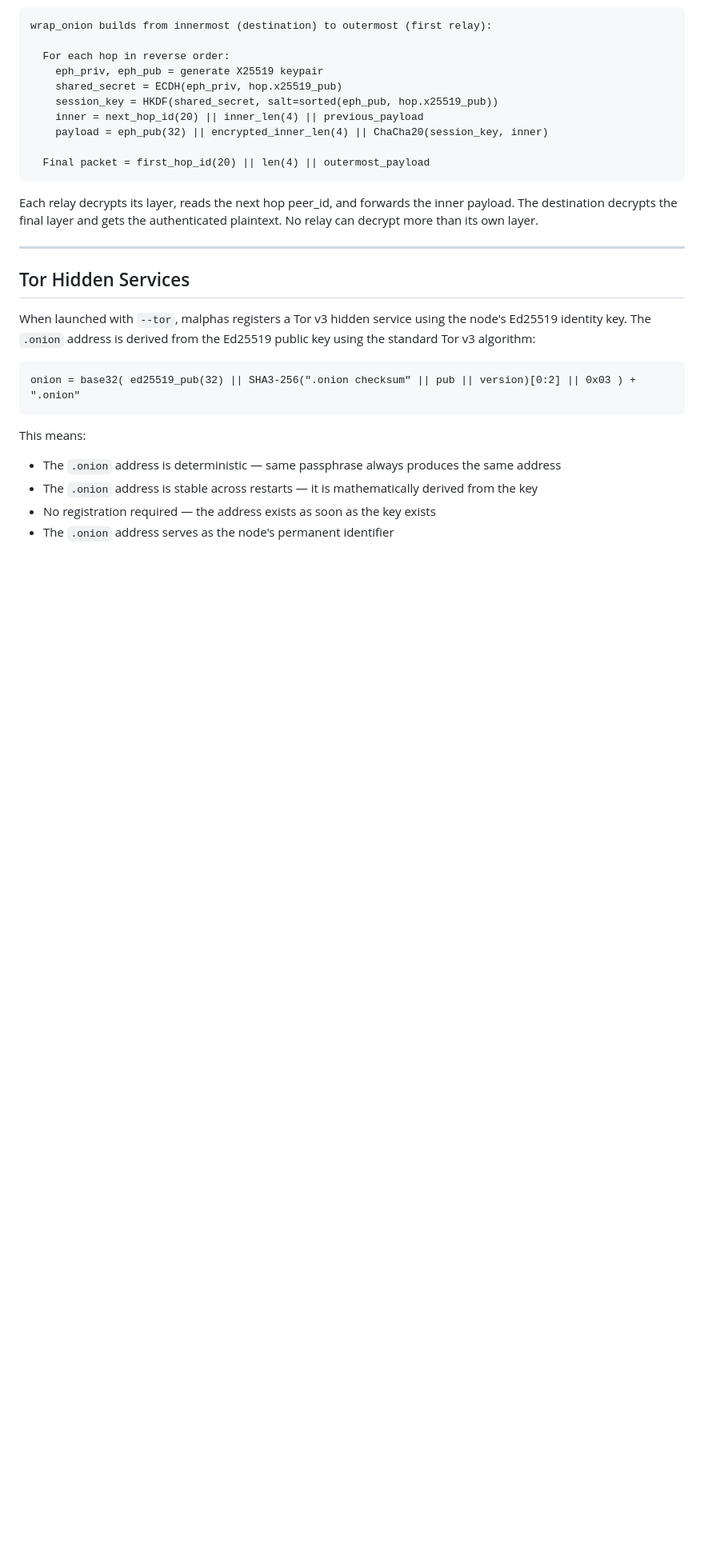
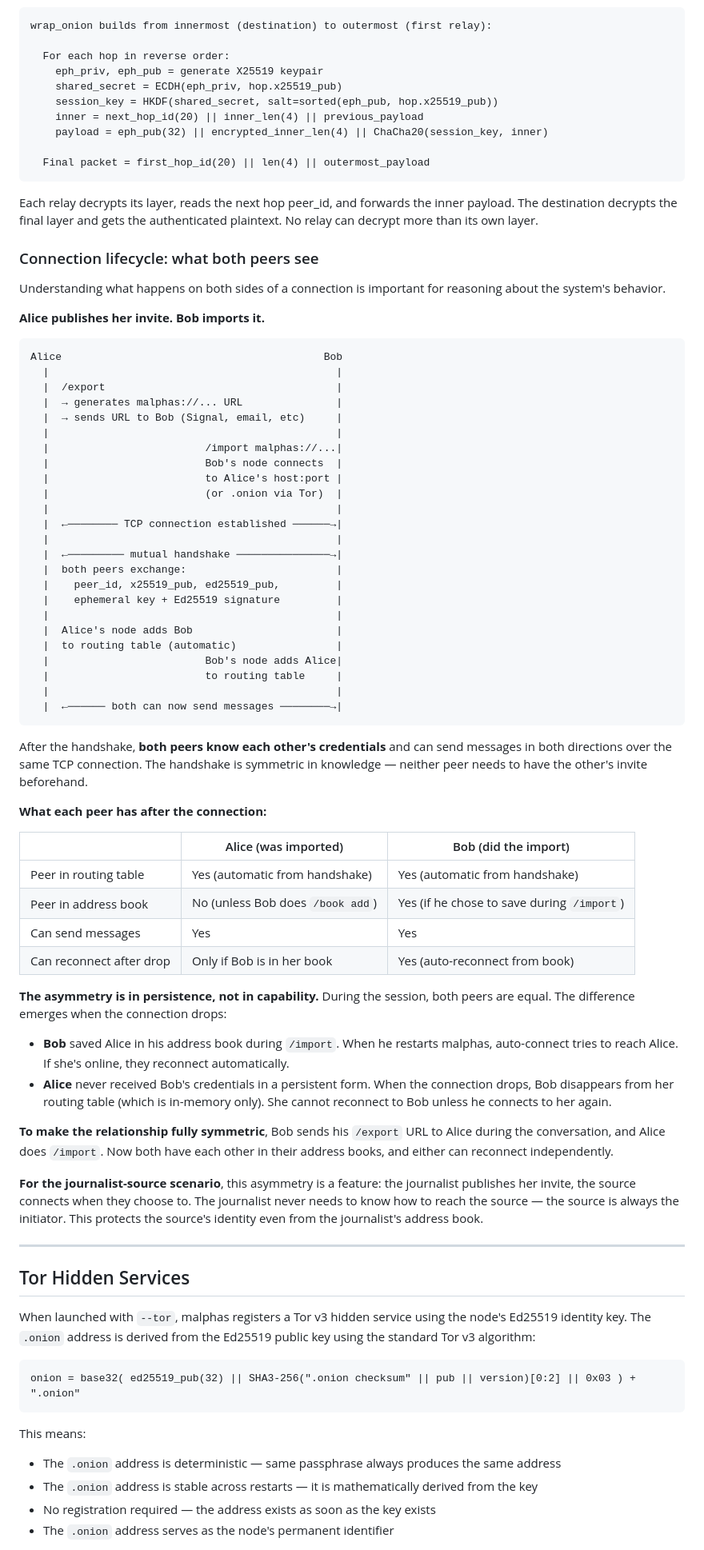
Before and after one commit to CristianDArrigo/malphas, a Markdown page: README.md, the part around the change. Shown at 80% size. Rendered like a GitHub page; blank space fills up the shorter version.

Commit message:
add connection lifecycle section explaining both peers' perspective

````diff
--- a/README.md
+++ b/README.md
@@ -442,6 +442,59 @@ wrap_onion builds from innermost (destination) to outermost (first relay):
 
 Each relay decrypts its layer, reads the next hop peer_id, and forwards the inner payload. The destination decrypts the final layer and gets the authenticated plaintext. No relay can decrypt more than its own layer.
 
+### Connection lifecycle: what both peers see
+
+Understanding what happens on both sides of a connection is important for reasoning about the system's behavior.
+
+**Alice publishes her invite. Bob imports it.**
+
+```
+Alice                                          Bob
+  |                                              |
+  |  /export                                     |
+  |  → generates malphas://... URL               |
+  |  → sends URL to Bob (Signal, email, etc)     |
+  |                                              |
+  |                         /import malphas://...|
+  |                         Bob's node connects  |
+  |                         to Alice's host:port |
+  |                         (or .onion via Tor)  |
+  |                                              |
+  |  ←──────── TCP connection established ──────→|
+  |                                              |
+  |  ←───────── mutual handshake ───────────────→|
+  |  both peers exchange:                        |
+  |    peer_id, x25519_pub, ed25519_pub,         |
+  |    ephemeral key + Ed25519 signature         |
+  |                                              |
+  |  Alice's node adds Bob                       |
+  |  to routing table (automatic)                |
+  |                         Bob's node adds Alice|
+  |                         to routing table     |
+  |                                              |
+  |  ←────── both can now send messages ────────→|
+```
+
+After the handshake, **both peers know each other's credentials** and can send messages in both directions over the same TCP connection. The handshake is symmetric in knowledge — neither peer needs to have the other's invite beforehand.
+
+**What each peer has after the connection:**
+
+| | Alice (was imported) | Bob (did the import) |
+|---|---|---|
+| Peer in routing table | Yes (automatic from handshake) | Yes (automatic from handshake) |
+| Peer in address book | No (unless Bob does `/book add`) | Yes (if he chose to save during `/import`) |
+| Can send messages | Yes | Yes |
+| Can reconnect after drop | Only if Bob is in her book | Yes (auto-reconnect from book) |
+
+**The asymmetry is in persistence, not in capability.** During the session, both peers are equal. The difference emerges when the connection drops:
+
+- **Bob** saved Alice in his address book during `/import`. When he restarts malphas, auto-connect tries to reach Alice. If she's online, they reconnect automatically.
+- **Alice** never received Bob's credentials in a persistent form. When the connection drops, Bob disappears from her routing table (which is in-memory only). She cannot reconnect to Bob unless he connects to her again.
+
+**To make the relationship fully symmetric**, Bob sends his `/export` URL to Alice during the conversation, and Alice does `/import`. Now both have each other in their address books, and either can reconnect independently.
+
+**For the journalist-source scenario**, this asymmetry is a feature: the journalist publishes her invite, the source connects when they choose to. The journalist never needs to know how to reach the source — the source is always the initiator. This protects the source's identity even from the journalist's address book.
+
 ---
 
 ## Tor Hidden Services
````
